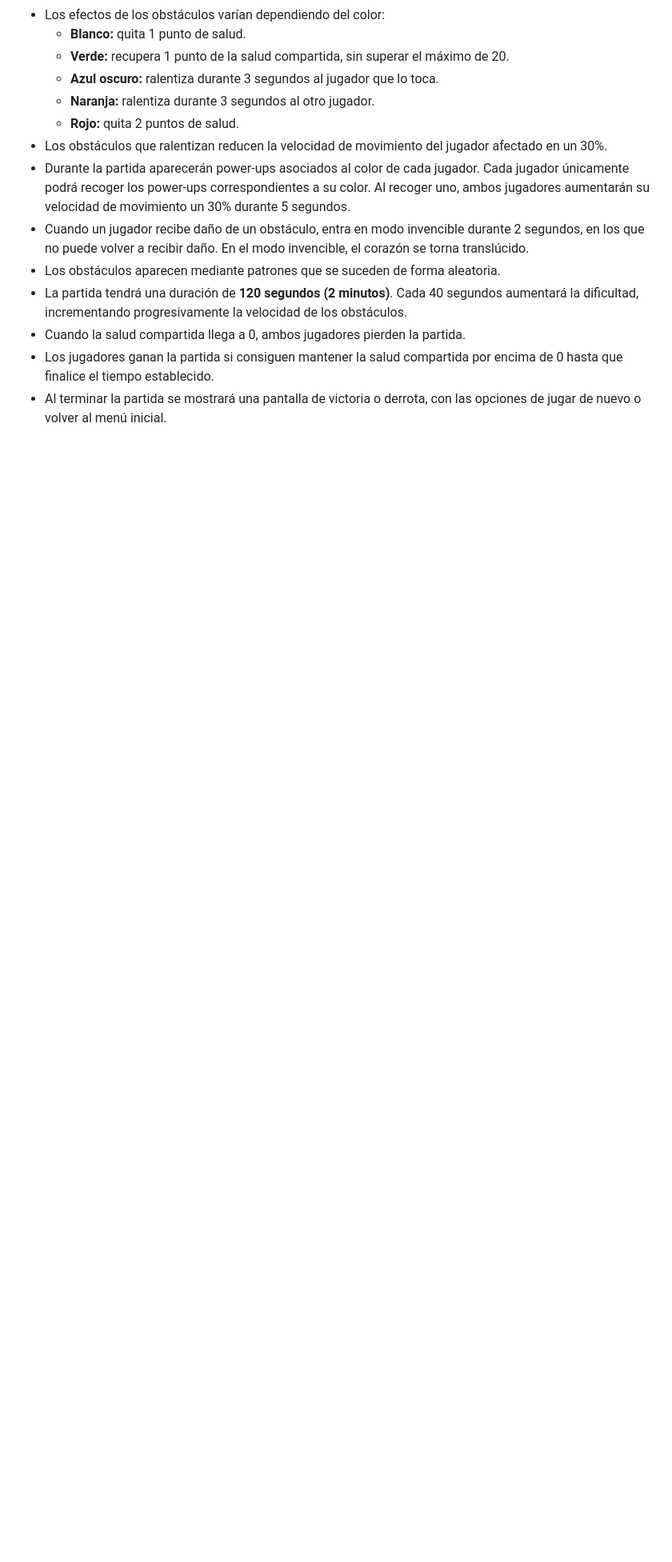
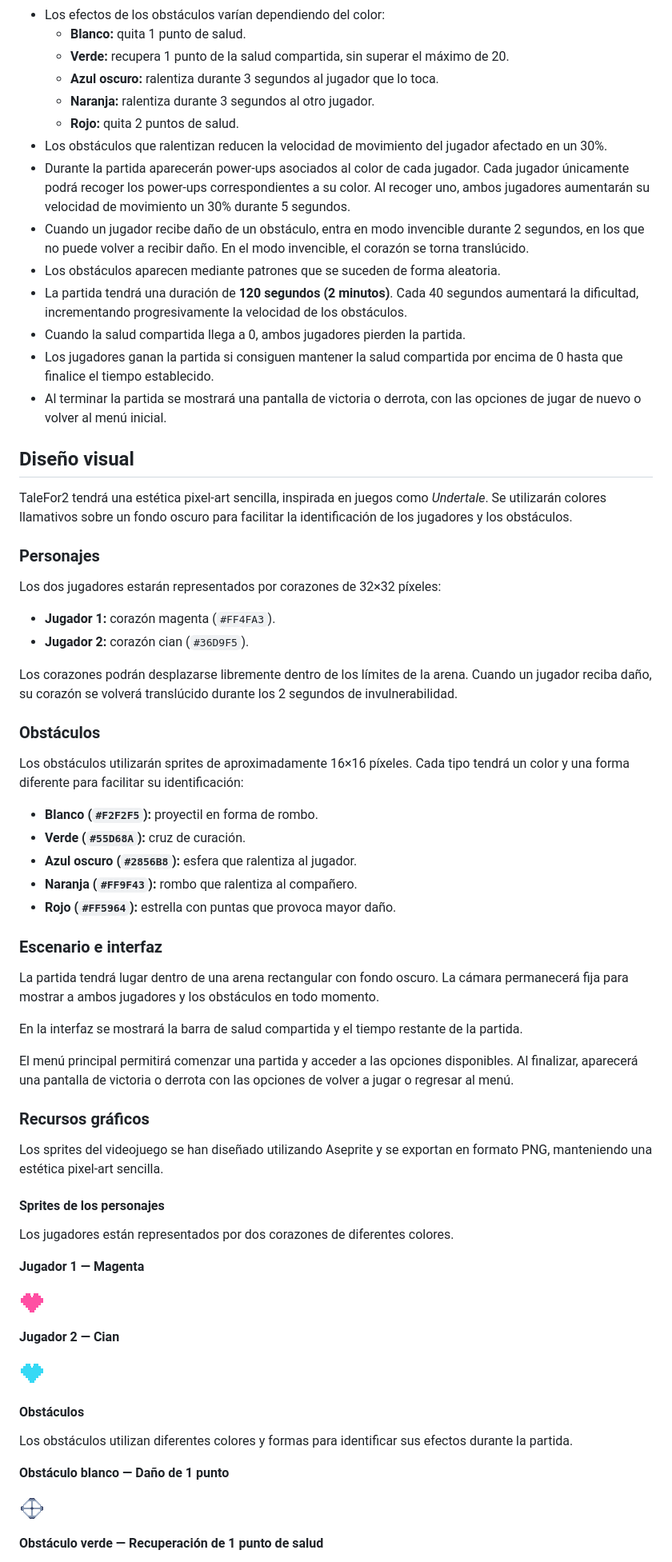
Before and after one commit to SebassoriaP/juegos-en-red, a Markdown page: GDD.md, the part around one of its changes. Shown at 80% size. GitHub-like rendering; pictures changed too: assets/characters/player1.png (added), assets/characters/player2.png (added), assets/obstacles/white.png (added); blank space fills up the shorter version.

```diff
--- a/GDD.md
+++ b/GDD.md
@@ -27,3 +60,60 @@ La estética elegida será pixel-art, principalmente por su simpleza y sencillez
 - Los jugadores ganan la partida si consiguen mantener la salud compartida por encima de 0 hasta que finalice el tiempo establecido.
 - Al terminar la partida se mostrará una pantalla de victoria o derrota, con las opciones de jugar de nuevo o volver al menú inicial.
 
+## Diseño visual
+
+TaleFor2 tendrá una estética pixel-art sencilla, inspirada en juegos como *Undertale*. Se utilizarán colores llamativos sobre un fondo oscuro para facilitar la identificación de los jugadores y los obstáculos.
+
+### Personajes
+
+Los dos jugadores estarán representados por corazones de 32×32 píxeles:
+
+- **Jugador 1:** corazón magenta (`#FF4FA3`).
+- **Jugador 2:** corazón cian (`#36D9F5`).
+
+Los corazones podrán desplazarse libremente dentro de los límites de la arena. Cuando un jugador reciba daño, su corazón se volverá translúcido durante los 2 segundos de invulnerabilidad.
+
+### Obstáculos
+
+Los obstáculos utilizarán sprites de aproximadamente 16×16 píxeles. Cada tipo tendrá un color y una forma diferente para facilitar su identificación:
+
+- **Blanco (`#F2F2F5`):** proyectil en forma de rombo.
+- **Verde (`#55D68A`):** cruz de curación.
+- **Azul oscuro (`#2856B8`):** esfera que ralentiza al jugador.
+- **Naranja (`#FF9F43`):** rombo que ralentiza al compañero.
+- **Rojo (`#FF5964`):** estrella con puntas que provoca mayor daño.
+
+### Escenario e interfaz
+
+La partida tendrá lugar dentro de una arena rectangular con fondo oscuro. La cámara permanecerá fija para mostrar a ambos jugadores y los obstáculos en todo momento.
+
+En la interfaz se mostrará la barra de salud compartida y el tiempo restante de la partida.
+
+El menú principal permitirá comenzar una partida y acceder a las opciones disponibles. Al finalizar, aparecerá una pantalla de victoria o derrota con las opciones de volver a jugar o regresar al menú.
+
+### Recursos gráficos
+
+Los sprites del videojuego se han diseñado utilizando Aseprite y se exportan en formato PNG, manteniendo una estética pixel-art sencilla.
+
+#### Sprites de los personajes
+
+Los jugadores están representados por dos corazones de diferentes colores.
+
+**Jugador 1 — Magenta**
+
+![Jugador 1](assets/characters/player1.png)
+
+**Jugador 2 — Cian**
+
+![Jugador 2](assets/characters/player2.png)
+
+#### Obstáculos
+
+Los obstáculos utilizan diferentes colores y formas para identificar sus efectos durante la partida.
+
+**Obstáculo blanco — Daño de 1 punto**
+
+![Obstáculo blanco](assets/obstacles/white.png)
+
+**Obstáculo verde — Recuperación de 1 punto de salud**
+
```
Also changed, not shown: other parts of GDD.md (+82 -1 lines), README.md (+1 -1 lines), assets/arena.png (added), assets/obstacles/green.png (added), assets/obstacles/orange.png (added), 1 other file.
